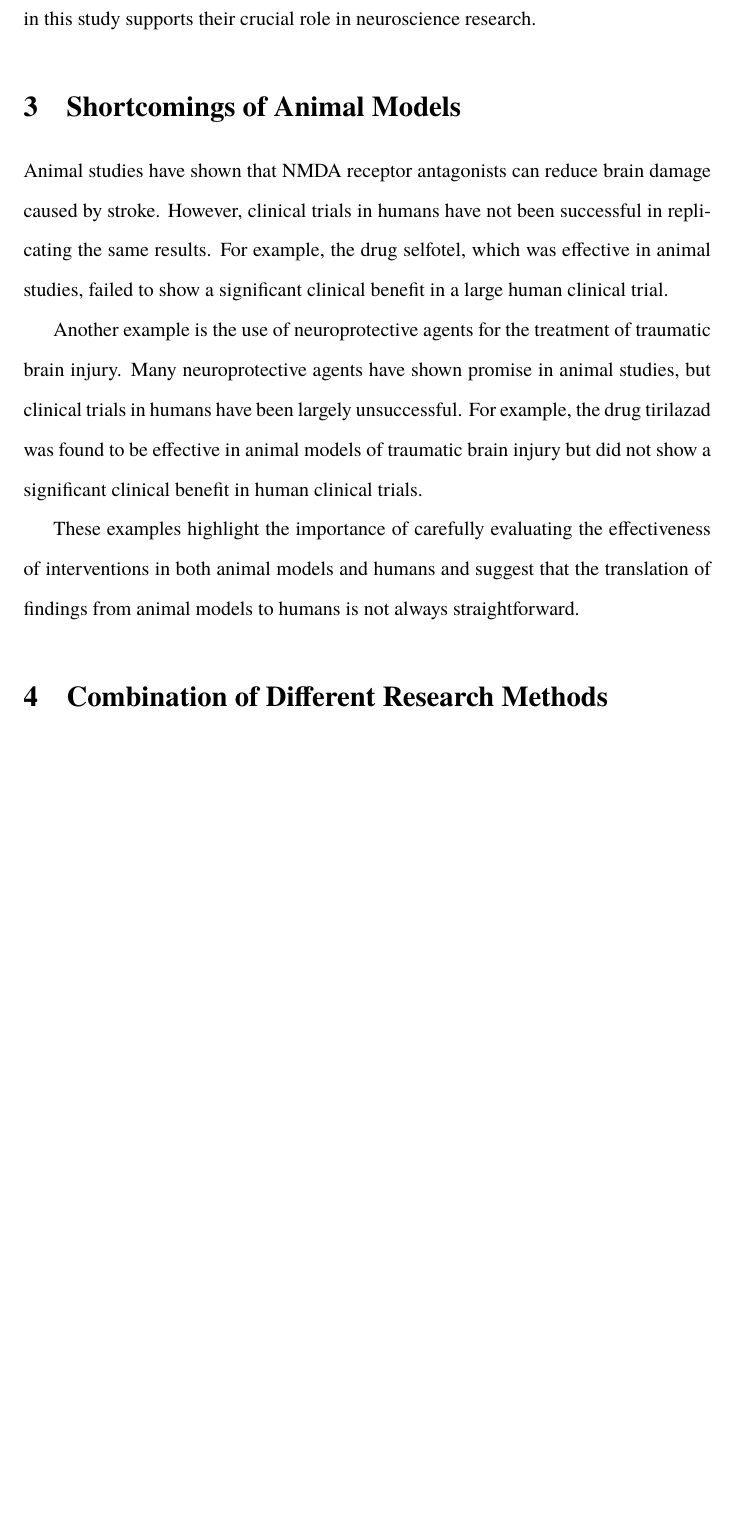
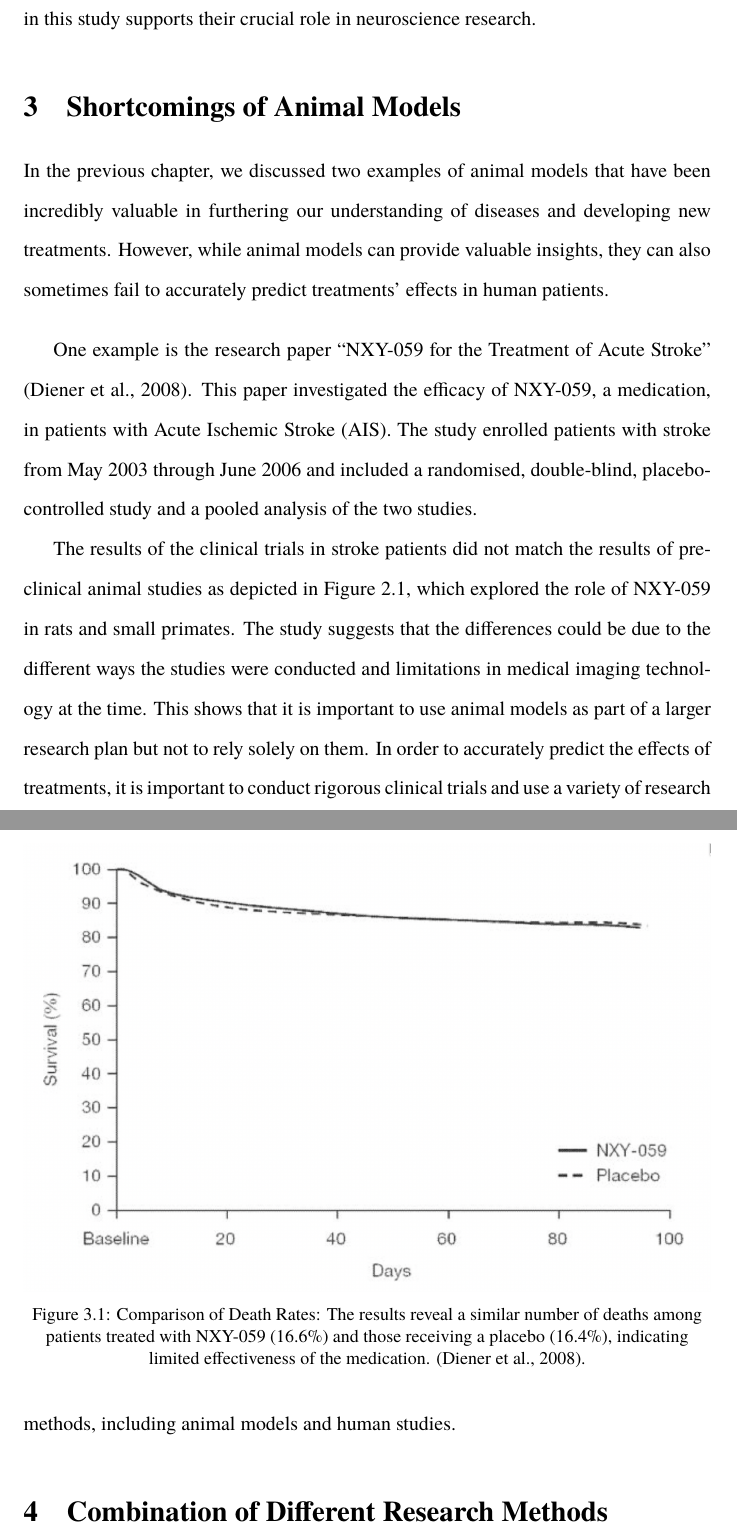
Before and after one commit to danburonline/public-writings, a LaTeX paper (02_essays/2023/04_essay/essay.tex, which reads 02_essays/2023/04_essay/references/bibliography.bib): part of page 9 of 10 before the commit and two parts of pages 9 and 10 of 11 after it, the two joined at a grey line, cut so that both start at the same text, the shorter picture padded with empty space. Compiled offline with pdfLaTeX.

Commit message:
Finish chapter 3 & give a bad example

```diff
--- a/02_essays/2023/04_essay/essay.tex
+++ b/02_essays/2023/04_essay/essay.tex
@@ -211,11 +211,19 @@
   \section{Shortcomings of Animal Models}
   \label{sec:shortcomings}
 
-  Animal studies have shown that NMDA receptor antagonists can reduce brain damage caused by stroke. However, clinical trials in humans have not been successful in replicating the same results. For example, the drug selfotel, which was effective in animal studies, failed to show a significant clinical benefit in a large human clinical trial.
+  In the previous chapter, we discussed two examples of animal models that have been incredibly valuable in furthering our understanding of diseases and developing new treatments. However, while animal models can provide valuable insights, they can also sometimes fail to accurately predict treatments’ effects in human patients.
 
-  Another example is the use of neuroprotective agents for the treatment of traumatic brain injury. Many neuroprotective agents have shown promise in animal studies, but clinical trials in humans have been largely unsuccessful. For example, the drug tirilazad was found to be effective in animal models of traumatic brain injury but did not show a significant clinical benefit in human clinical trials.
+  \vspace{10pt} % Increase vertical spacing before figure
+  \begin{figure}[ht]
+    \centering
+    \includegraphics[width=\textwidth]{figures/death-rates.png}
+    \caption[Comparison of Death Rates: The results reveal a similar number of deaths among patients treated with NXY-059 (16.6\%) and those receiving a placebo (16.4\%), indicating limited effectiveness of the medication]{Comparison of Death Rates: The results reveal a similar number of deaths among patients treated with NXY-059 (16.6\%) and those receiving a placebo (16.4\%), indicating limited effectiveness of the medication. \citep{diener_nxy-059_2008}.}
+    \label{fig:death-rates}
+  \end{figure}
 
-  These examples highlight the importance of carefully evaluating the effectiveness of interventions in both animal models and humans and suggest that the translation of findings from animal models to humans is not always straightforward.
+  One example is the research paper “NXY-059 for the Treatment of Acute Stroke” \citep{diener_nxy-059_2008}. This paper investigated the efficacy of NXY-059, a medication, in patients with Acute Ischemic Stroke (AIS). The study enrolled patients with stroke from May 2003 through June 2006 and included a randomised, double-blind, placebo-controlled study and a pooled analysis of the two studies.
+
+  The results of the clinical trials in stroke patients did not match the results of preclinical animal studies as depicted in \autoref{fig:dbs-implant}, which explored the role of NXY-059 in rats and small primates. The study suggests that the differences could be due to the different ways the studies were conducted and limitations in medical imaging technology at the time. This shows that it is important to use animal models as part of a larger research plan but not to rely solely on them. In order to accurately predict the effects of treatments, it is important to conduct rigorous clinical trials and use a variety of research methods, including animal models and human studies.
 
   \section{Combination of Different Research Methods}
   \label{sec:discussion}
--- a/02_essays/2023/04_essay/references/bibliography.bib
+++ b/02_essays/2023/04_essay/references/bibliography.bib
@@ -166,3 +166,6 @@
   author   = {C Preston, David},
   file     = {Huntingtons:/Users/daniel/Zotero/storage/VUPDTTQL/Huntingtons.html:text/html}
 }
+
+@article{diener_nxy-059_2008,
+  title    = {{NXY}-059 for the {Treatment} of {Acute} {Stroke}},
@@ -168,0 +182 @@
+  number   = {6},
@@ -168,0 +187 @@
+  year     = {2008},
```
Also changed, not shown: 02_essays/2023/04_essay/essay.pdf, 02_essays/2023/04_essay/figures/death-rates.png (added), 02_essays/2023/04_essay/references/bibliography.bib (19 more changed lines).
